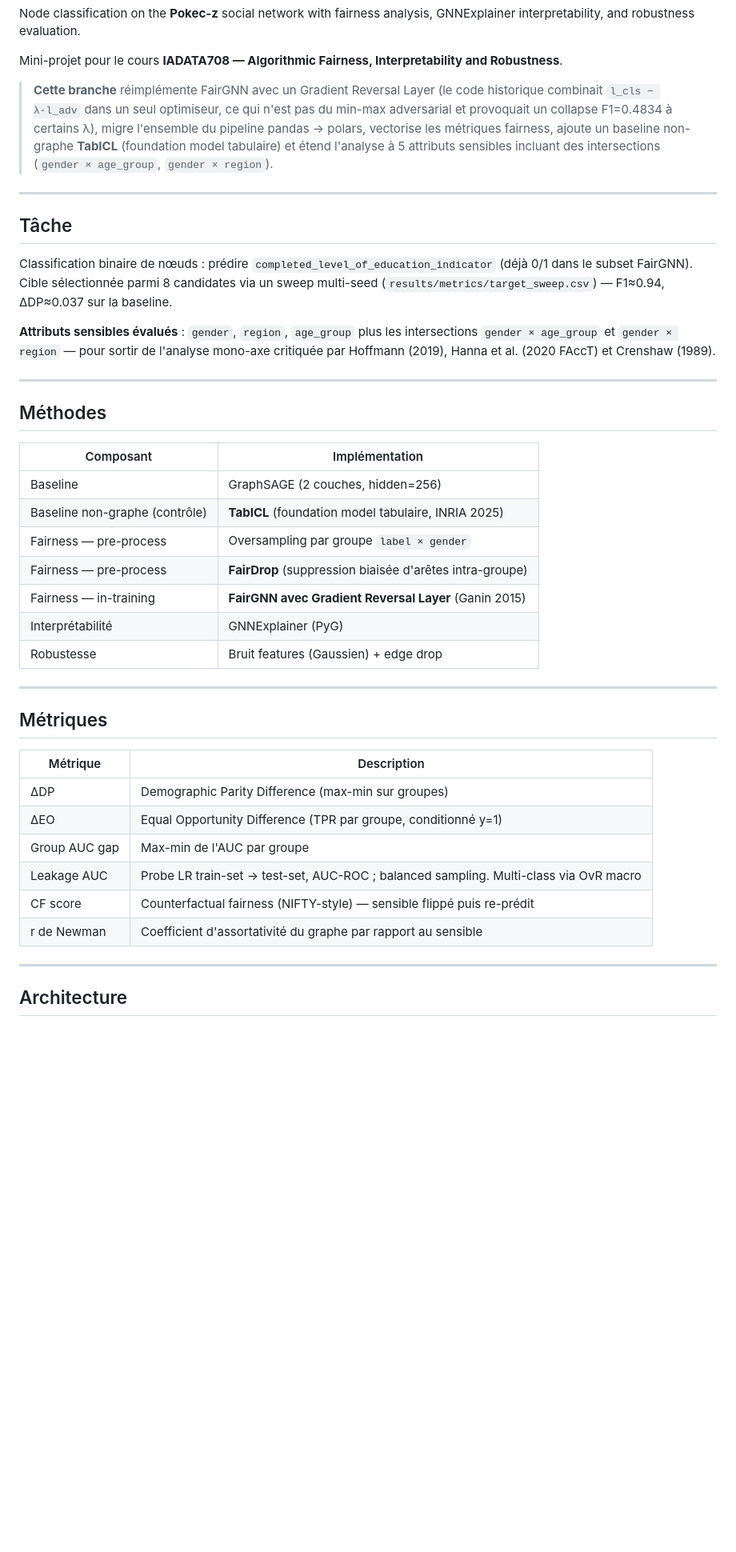
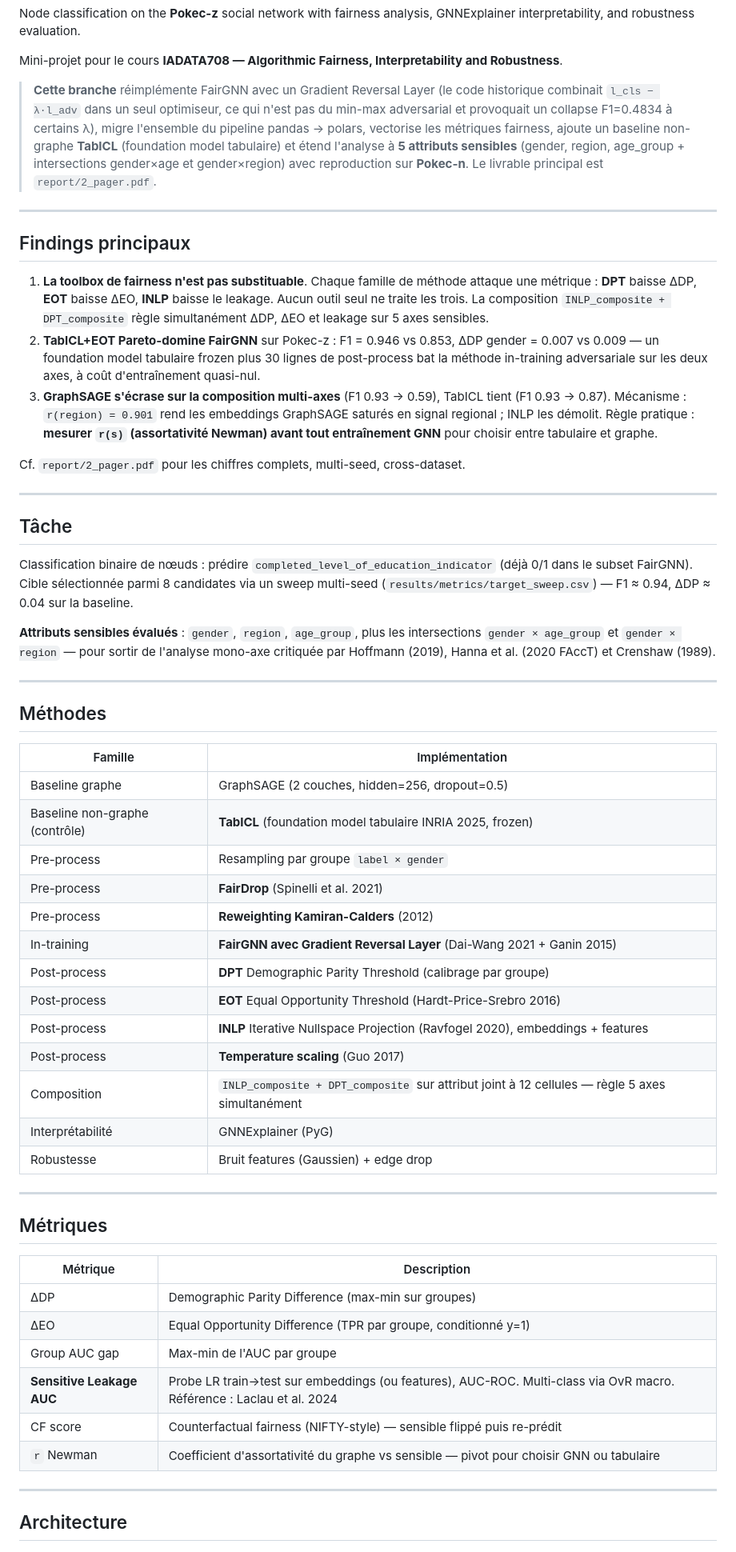
Before and after one commit to gregoire-petit1/pokec-fairness-gnn, a Markdown page: README.md, the part around one of its changes. Shown at 80% size. GitHub-like rendering; blank space fills up the shorter version.

```diff
--- a/README.md
+++ b/README.md
@@ -11,8 +11,31 @@ and Robustness**.
 > n'est pas du min-max adversarial et provoquait un collapse F1=0.4834 à
 > certains λ), migre l'ensemble du pipeline pandas → polars, vectorise les
 > métriques fairness, ajoute un baseline non-graphe **TabICL** (foundation
-> model tabulaire) et étend l'analyse à 5 attributs sensibles incluant des
-> intersections (`gender × age_group`, `gender × region`).
+> model tabulaire) et étend l'analyse à **5 attributs sensibles** (gender,
+> region, age_group + intersections gender×age et gender×region) avec
+> reproduction sur **Pokec-n**. Le livrable principal est
+> `report/2_pager.pdf`.
+
+---
+
+## Findings principaux
+
+1. **La toolbox de fairness n'est pas substituable**. Chaque famille de
+   méthode attaque une métrique : **DPT** baisse ΔDP, **EOT** baisse ΔEO,
+   **INLP** baisse le leakage. Aucun outil seul ne traite les trois.
+   La composition `INLP_composite + DPT_composite` règle simultanément
+   ΔDP, ΔEO et leakage sur 5 axes sensibles.
+2. **TabICL+EOT Pareto-domine FairGNN** sur Pokec-z : F1 = 0.946 vs 0.853,
+   ΔDP gender = 0.007 vs 0.009 — un foundation model tabulaire frozen plus
+   30 lignes de post-process bat la méthode in-training adversariale sur
+   les deux axes, à coût d'entraînement quasi-nul.
+3. **GraphSAGE s'écrase sur la composition multi-axes** (F1 0.93 → 0.59),
+   TabICL tient (F1 0.93 → 0.87). Mécanisme : `r(region) = 0.901` rend les
+   embeddings GraphSAGE saturés en signal regional ; INLP les démolit.
+   Règle pratique : **mesurer `r(s)` (assortativité Newman) avant tout
+   entraînement GNN** pour choisir entre tabulaire et graphe.
+
+Cf. `report/2_pager.pdf` pour les chiffres complets, multi-seed, cross-dataset.
 
 ---
 
@@ -21,9 +44,9 @@ and Robustness**.
 Classification binaire de nœuds : prédire
 `completed_level_of_education_indicator` (déjà 0/1 dans le subset FairGNN).
 Cible sélectionnée parmi 8 candidates via un sweep multi-seed
-(`results/metrics/target_sweep.csv`) — F1≈0.94, ΔDP≈0.037 sur la baseline.
+(`results/metrics/target_sweep.csv`) — F1 ≈ 0.94, ΔDP ≈ 0.04 sur la baseline.
 
-**Attributs sensibles évalués** : `gender`, `region`, `age_group` plus les
+**Attributs sensibles évalués** : `gender`, `region`, `age_group`, plus les
 intersections `gender × age_group` et `gender × region` — pour sortir de
 l'analyse mono-axe critiquée par Hoffmann (2019), Hanna et al. (2020 FAccT)
 et Crenshaw (1989).
@@ -32,13 +55,19 @@ et Crenshaw (1989).
 
 ## Méthodes
 
-| Composant | Implémentation |
+| Famille | Implémentation |
 |---|---|
-| Baseline | GraphSAGE (2 couches, hidden=256) |
-| Baseline non-graphe (contrôle) | **TabICL** (foundation model tabulaire, INRIA 2025) |
-| Fairness — pre-process | Oversampling par groupe `label × gender` |
-| Fairness — pre-process | **FairDrop** (suppression biaisée d'arêtes intra-groupe) |
-| Fairness — in-training | **FairGNN avec Gradient Reversal Layer** (Ganin 2015) |
+| Baseline graphe | GraphSAGE (2 couches, hidden=256, dropout=0.5) |
+| Baseline non-graphe (contrôle) | **TabICL** (foundation model tabulaire INRIA 2025, frozen) |
+| Pre-process | Resampling par groupe `label × gender` |
+| Pre-process | **FairDrop** (Spinelli et al. 2021) |
+| Pre-process | **Reweighting Kamiran-Calders** (2012) |
+| In-training | **FairGNN avec Gradient Reversal Layer** (Dai-Wang 2021 + Ganin 2015) |
+| Post-process | **DPT** Demographic Parity Threshold (calibrage par groupe) |
+| Post-process | **EOT** Equal Opportunity Threshold (Hardt-Price-Srebro 2016) |
+| Post-process | **INLP** Iterative Nullspace Projection (Ravfogel 2020), embeddings + features |
+| Post-process | **Temperature scaling** (Guo 2017) |
+| Composition | `INLP_composite + DPT_composite` sur attribut joint à 12 cellules — règle 5 axes simultanément |
 | Interprétabilité | GNNExplainer (PyG) |
 | Robustesse | Bruit features (Gaussien) + edge drop |
 
@@ -51,9 +80,9 @@ et Crenshaw (1989).
 | ΔDP | Demographic Parity Difference (max-min sur groupes) |
 | ΔEO | Equal Opportunity Difference (TPR par groupe, conditionné y=1) |
 | Group AUC gap | Max-min de l'AUC par groupe |
-| Leakage AUC | Probe LR train-set → test-set, AUC-ROC ; balanced sampling. Multi-class via OvR macro |
+| **Sensitive Leakage AUC** | Probe LR train→test sur embeddings (ou features), AUC-ROC. Multi-class via OvR macro. Référence : Laclau et al. 2024 |
 | CF score | Counterfactual fairness (NIFTY-style) — sensible flippé puis re-prédit |
-| r de Newman | Coefficient d'assortativité du graphe par rapport au sensible |
+| `r` Newman | Coefficient d'assortativité du graphe vs sensible — pivot pour choisir GNN ou tabulaire |
 
 ---
 
```
Also changed, not shown: other parts of README.md (+76 -32 lines).
